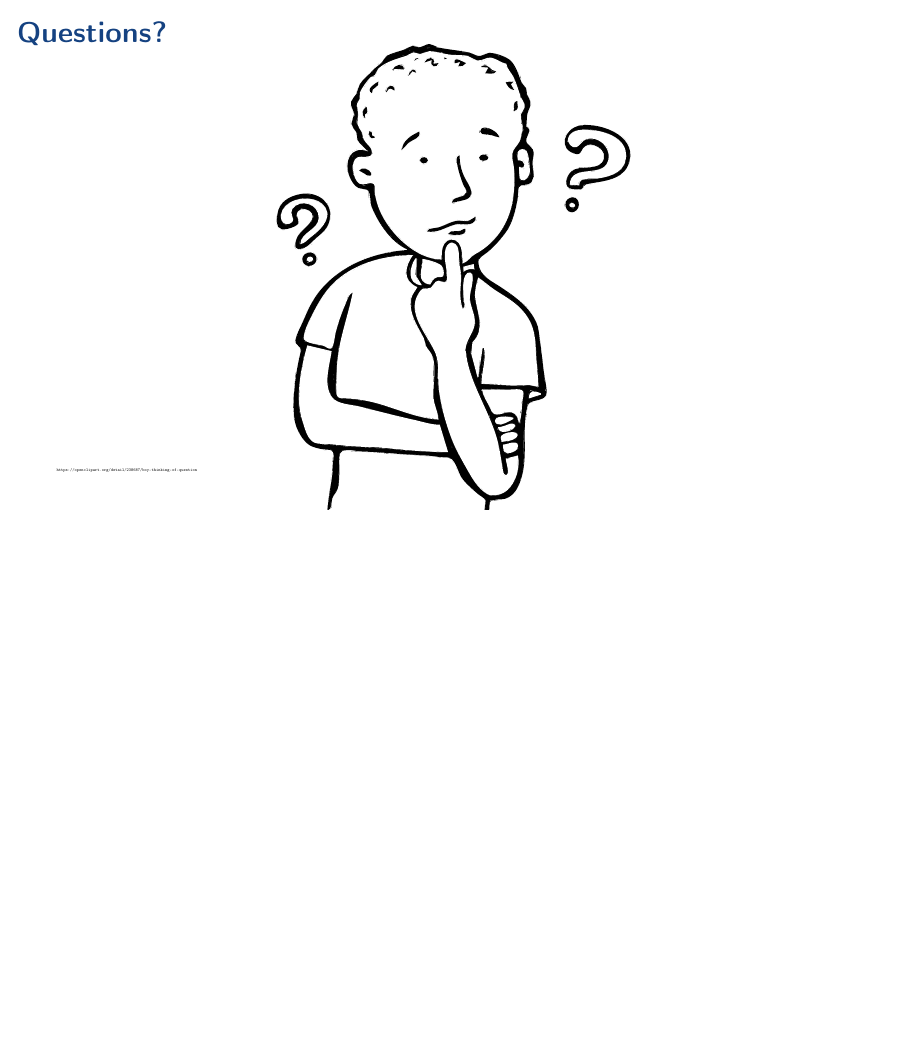
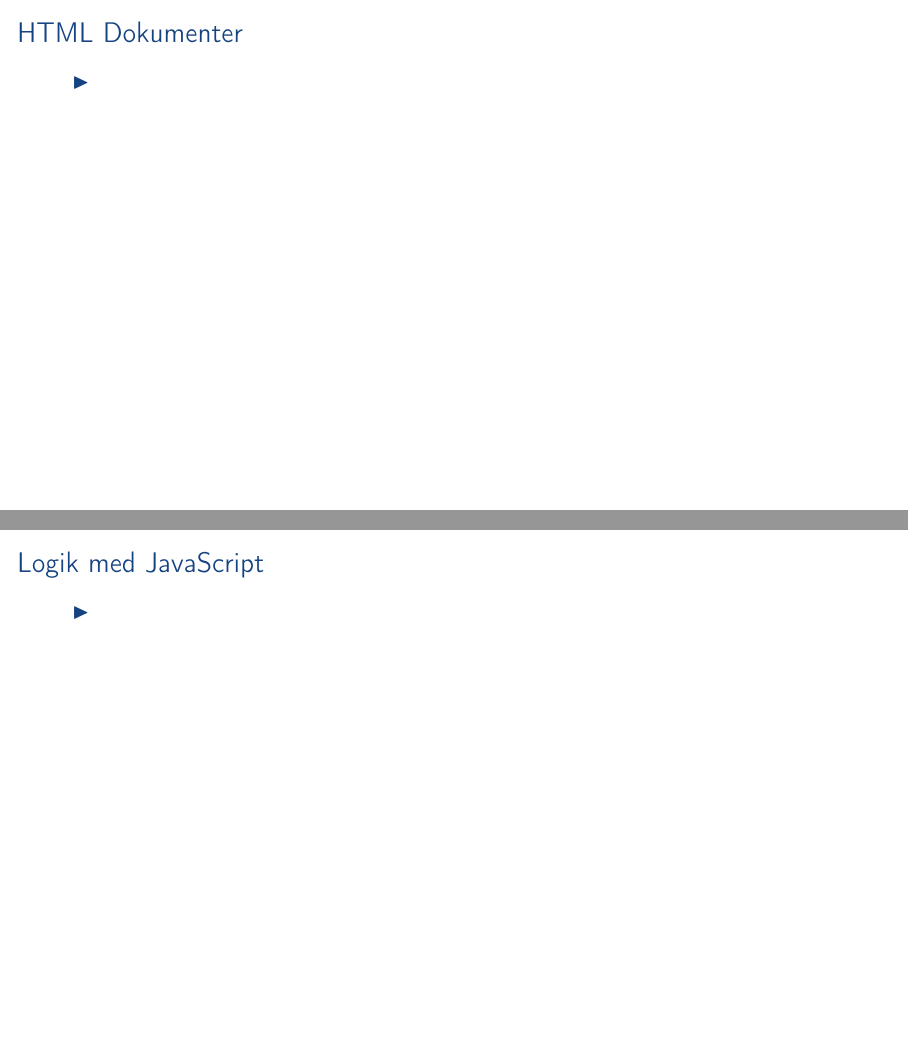
Before and after one commit to aslakjohansen/sdu-sest-student-visit, LaTeX slides (doc/slides_presentation.tex, which reads doc/slides_contents.tex): page 3 of 3 before the commit and pages 3 and 4 of 7 after it, the two joined at a grey line, the shorter picture padded with empty space. Compiled offline with pdfLaTeX.

Commit message:
Added some placeholder slides

```diff
--- a/doc/slides_contents.tex
+++ b/doc/slides_contents.tex
@@ -5,0 +13,17 @@
+\section{HTML Dokumenter}
+\begin{frame}
+    \frametitle{HTML Dokumenter}
+    \begin{itemize}
+      \item
+    \end{itemize}
+\end{frame}
+
+%%%%%%%%%%%%%%%%%%%%%%%%%%%%%%%%%%%%%%%%%%%%%%%%%%%%%%%%%%%%%%%
+%%%%%%%%%%%%%%%%%%%%%%%%%%%%%%%%%%%%%%%%%% Logik med JavaScript
+\section{Logik med JavaScript}
+\begin{frame}
+    \frametitle{Logik med JavaScript}
+    \begin{itemize}
+      \item
+    \end{itemize}
+\end{frame}
```
Also changed, not shown: doc/slides_contents.tex (23 more changed lines).
